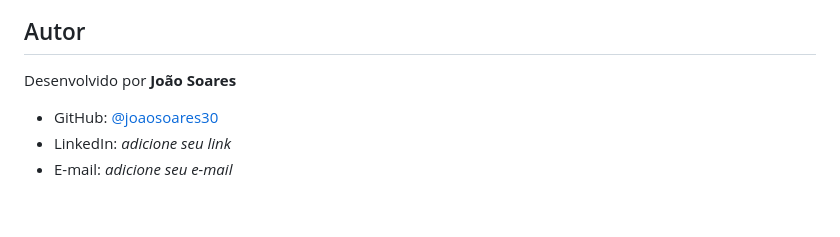
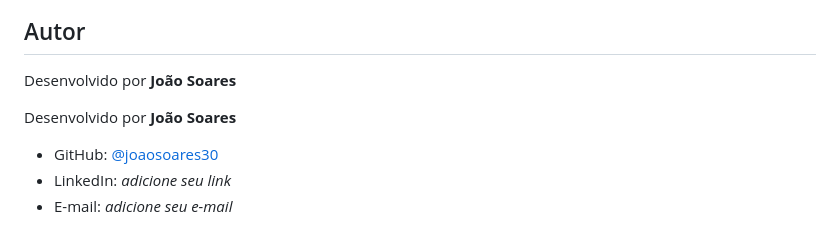
Before and after one commit to joaosoares30/e-commerce, a Markdown page: README.md, the part around the change. Drawn GitHub-style; blank space fills up the shorter version.

```diff
--- a/README.md
+++ b/README.md
@@ -134,6 +134,9 @@ CORS_ORIGIN=*
 
 Desenvolvido por **João Soares**
 
+
+Desenvolvido por **João Soares**
+
 - GitHub: [@joaosoares30](https://github.com/joaosoares30)
 - LinkedIn: *adicione seu link*
 - E-mail: *adicione seu e-mail*
```
